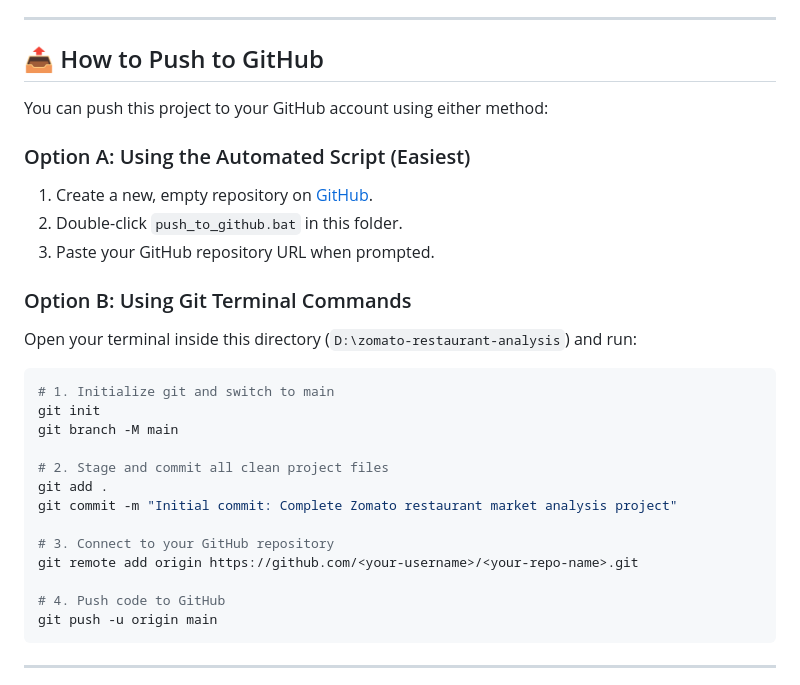
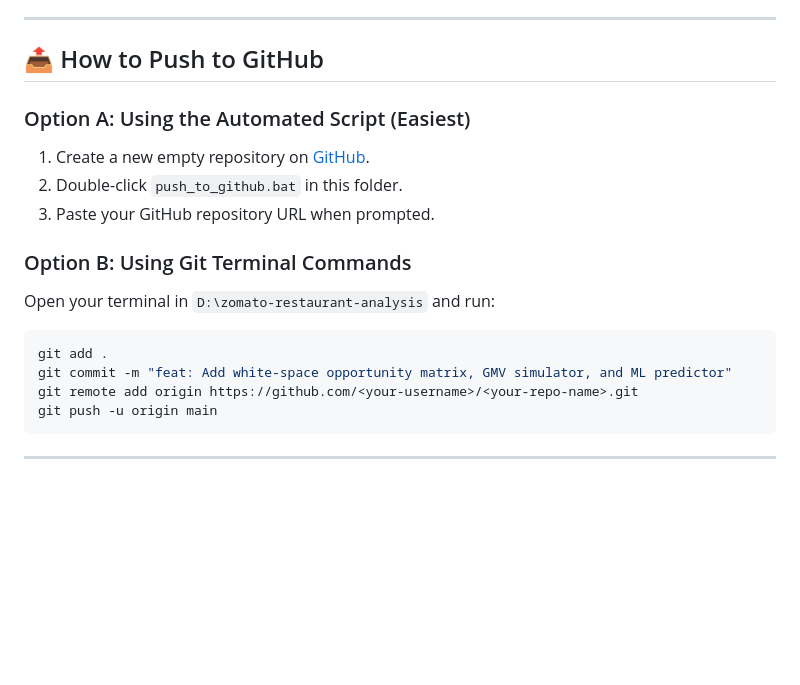
Before and after one commit to RAVIKUMARSONI24ai/Zomato-restaurant-analysis, a Markdown page: README.md, the part around one of its changes. Drawn GitHub-style; blank space fills up the shorter version.

````diff
--- a/README.md
+++ b/README.md
@@ -116,28 +127,17 @@ streamlit run dashboard/app.py
 
 ## 📤 How to Push to GitHub
 
-You can push this project to your GitHub account using either method:
-
 ### Option A: Using the Automated Script (Easiest)
-1. Create a new, empty repository on [GitHub](https://github.com/new).
+1. Create a new empty repository on [GitHub](https://github.com/new).
 2. Double-click `push_to_github.bat` in this folder.
 3. Paste your GitHub repository URL when prompted.
 
 ### Option B: Using Git Terminal Commands
-Open your terminal inside this directory (`D:\zomato-restaurant-analysis`) and run:
+Open your terminal in `D:\zomato-restaurant-analysis` and run:
 ```bash
-# 1. Initialize git and switch to main
-git init
-git branch -M main
-
-# 2. Stage and commit all clean project files
 git add .
-git commit -m "Initial commit: Complete Zomato restaurant market analysis project"
-
-# 3. Connect to your GitHub repository
+git commit -m "feat: Add white-space opportunity matrix, GMV simulator, and ML predictor"
 git remote add origin https://github.com/<your-username>/<your-repo-name>.git
-
-# 4. Push code to GitHub
 git push -u origin main
 ```
 
````
Also changed, not shown: other parts of README.md (+50 -39 lines), reports/executive_summary.md (+36 -25 lines), reports/figures/07_market_opportunity_matrix.png (added), reports/figures/08_ml_feature_importance.png (added), 5 other files.
